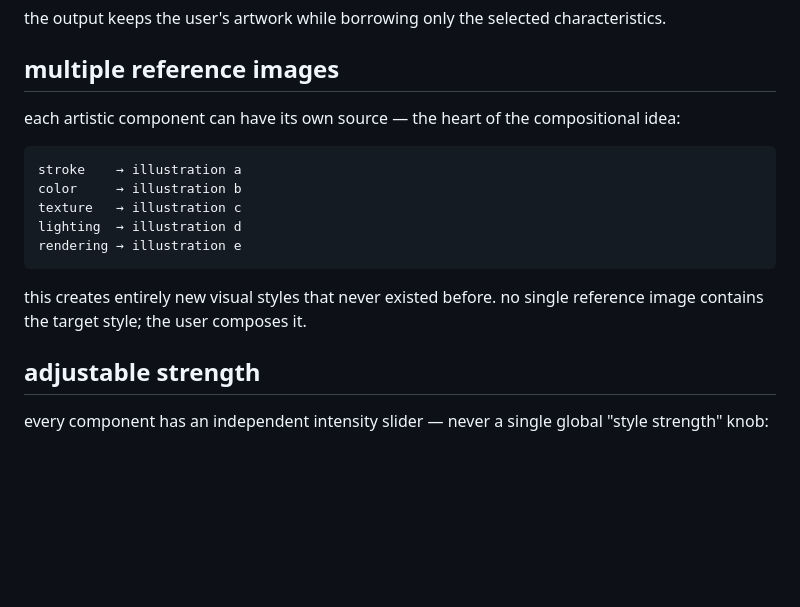
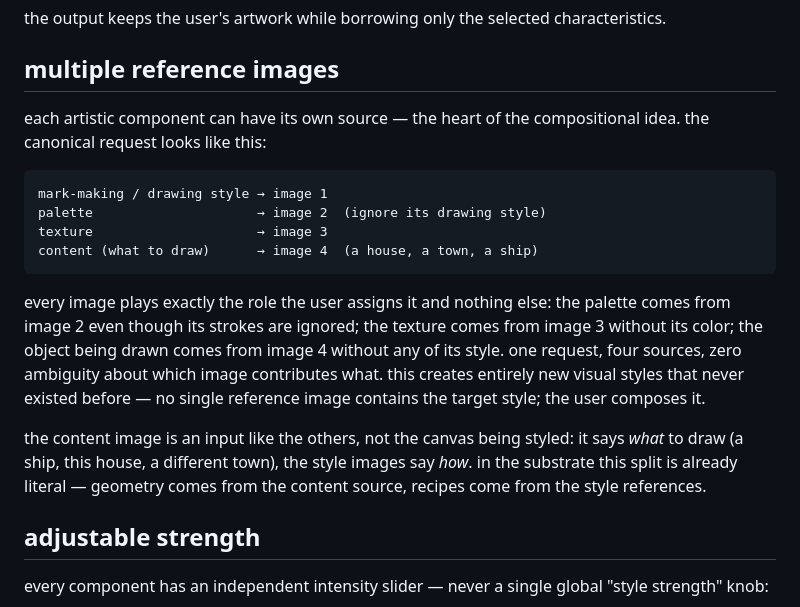
Before and after one commit to tinkrland/illustrace, a Markdown page: application/README.md, the part around the change. GitHub-like rendering; blank space fills up the shorter version.

Commit message:
name the content image as a first-class input role (canonical four-image example in style composer)

````diff
--- a/application/README.md
+++ b/application/README.md
@@ -125,18 +125,28 @@ the output keeps the user's artwork while borrowing only the selected characteri
 
 ## multiple reference images
 
-each artistic component can have its own source — the heart of the compositional idea:
+each artistic component can have its own source — the heart of the compositional idea.
+the canonical request looks like this:
 
 ```
-stroke    → illustration a
-color     → illustration b
-texture   → illustration c
-lighting  → illustration d
-rendering → illustration e
+mark-making / drawing style → image 1
+palette                     → image 2  (ignore its drawing style)
+texture                     → image 3
+content (what to draw)      → image 4  (a house, a town, a ship)
 ```
 
-this creates entirely new visual styles that never existed before. no single reference
-image contains the target style; the user composes it.
+every image plays exactly the role the user assigns it and nothing else: the
+palette comes from image 2 even though its strokes are ignored; the texture
+comes from image 3 without its color; the object being drawn comes from image
+4 without any of its style. one request, four sources, zero ambiguity about
+which image contributes what. this creates entirely new visual styles that
+never existed before — no single reference image contains the target style;
+the user composes it.
+
+the content image is an input like the others, not the canvas being styled:
+it says *what* to draw (a ship, this house, a different town), the style
+images say *how*. in the substrate this split is already literal — geometry
+comes from the content source, recipes come from the style references.
 
 ## adjustable strength
 
````
